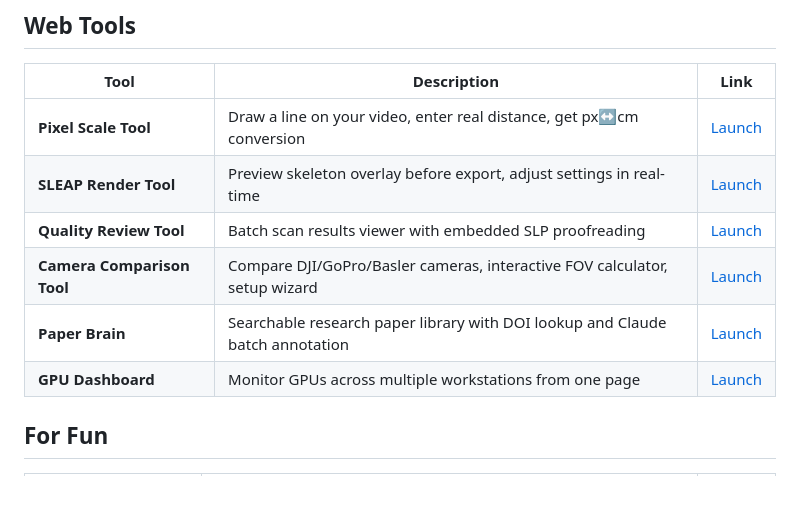
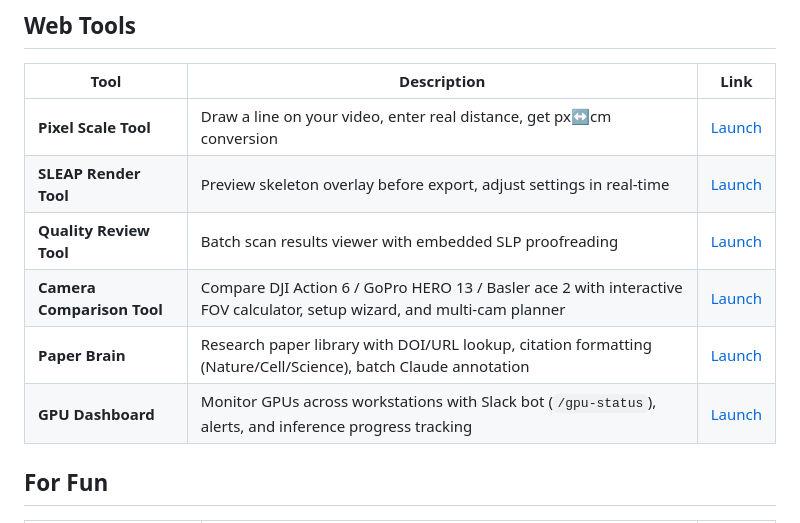
Before and after one commit to LeoMeow123/vibes, a Markdown page: README.md, the part around the change. Rendered like a GitHub page; blank space fills up the shorter version.

```diff
--- a/README.md
+++ b/README.md
@@ -19,9 +19,9 @@ A collection of small but useful tools for scientific publications and projects.
 | **Pixel Scale Tool** | Draw a line on your video, enter real distance, get px↔cm conversion | [Launch](https://leomeow123.github.io/vibes/scale-tool/) |
 | **SLEAP Render Tool** | Preview skeleton overlay before export, adjust settings in real-time | [Launch](https://leomeow123.github.io/vibes/sleap-render-tool/) |
 | **Quality Review Tool** | Batch scan results viewer with embedded SLP proofreading | [Launch](https://leomeow123.github.io/vibes/quality-review-tool/) |
-| **Camera Comparison Tool** | Compare DJI/GoPro/Basler cameras, interactive FOV calculator, setup wizard | [Launch](https://leomeow123.github.io/vibes/camera-fov-tool/) |
-| **Paper Brain** | Searchable research paper library with DOI lookup and Claude batch annotation | [Launch](https://leomeow123.github.io/vibes/paper-brain/) |
-| **GPU Dashboard** | Monitor GPUs across multiple workstations from one page | [Launch](https://leomeow123.github.io/vibes/gpu-dashboard/) |
+| **Camera Comparison Tool** | Compare DJI Action 6 / GoPro HERO 13 / Basler ace 2 with interactive FOV calculator, setup wizard, and multi-cam planner | [Launch](https://leomeow123.github.io/vibes/camera-fov-tool/) |
+| **Paper Brain** | Research paper library with DOI/URL lookup, citation formatting (Nature/Cell/Science), batch Claude annotation | [Launch](https://leomeow123.github.io/vibes/paper-brain/) |
+| **GPU Dashboard** | Monitor GPUs across workstations with Slack bot (`/gpu-status`), alerts, and inference progress tracking | [Launch](https://leomeow123.github.io/vibes/gpu-dashboard/) |
 
 ## For Fun
 
```
Also changed, not shown: paper-brain/README.md (added, +65 -0 lines).
